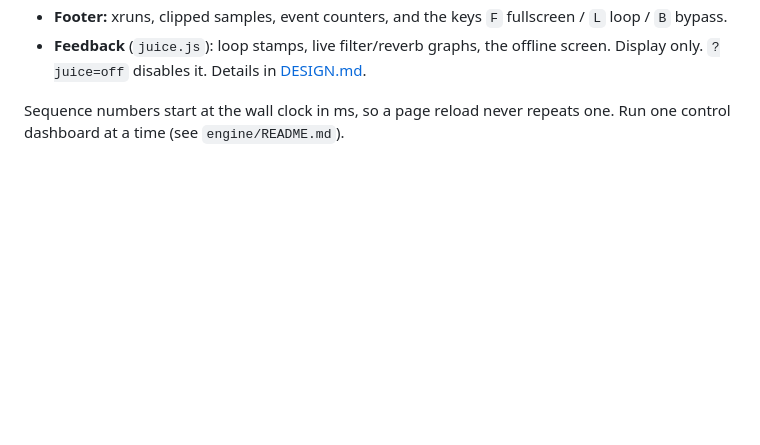
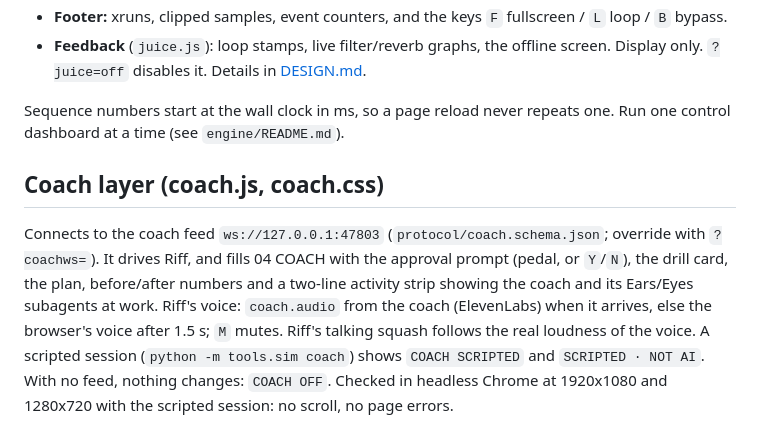
Before and after one commit to angelofernand0/omniriff, a Markdown page: dashboard/README.md, the part around the change. Rendered like a GitHub page; blank space fills up the shorter version.

```diff
--- a/dashboard/README.md
+++ b/dashboard/README.md
@@ -38,3 +38,7 @@ python -m tools.sim run --demo
 - **Feedback** (`juice.js`): loop stamps, live filter/reverb graphs, the offline screen. Display only. `?juice=off` disables it. Details in [DESIGN.md](DESIGN.md#feedback-layer-juicejs).
 
 Sequence numbers start at the wall clock in ms, so a page reload never repeats one. Run one control dashboard at a time (see `engine/README.md`).
+
+## Coach layer (coach.js, coach.css)
+
+Connects to the coach feed `ws://127.0.0.1:47803` (`protocol/coach.schema.json`; override with `?coachws=`). It drives Riff, and fills 04 COACH with the approval prompt (pedal, or `Y`/`N`), the drill card, the plan, before/after numbers and a two-line activity strip showing the coach and its Ears/Eyes subagents at work. Riff's voice: `coach.audio` from the coach (ElevenLabs) when it arrives, else the browser's voice after 1.5 s; `M` mutes. Riff's talking squash follows the real loudness of the voice. A scripted session (`python -m tools.sim coach`) shows `COACH SCRIPTED` and `SCRIPTED · NOT AI`. With no feed, nothing changes: `COACH OFF`. Checked in headless Chrome at 1920x1080 and 1280x720 with the scripted session: no scroll, no page errors.
```
Also changed, not shown: docs/img/coach-ask.png (added), docs/img/coach-pass.png (added), 4 other files.
